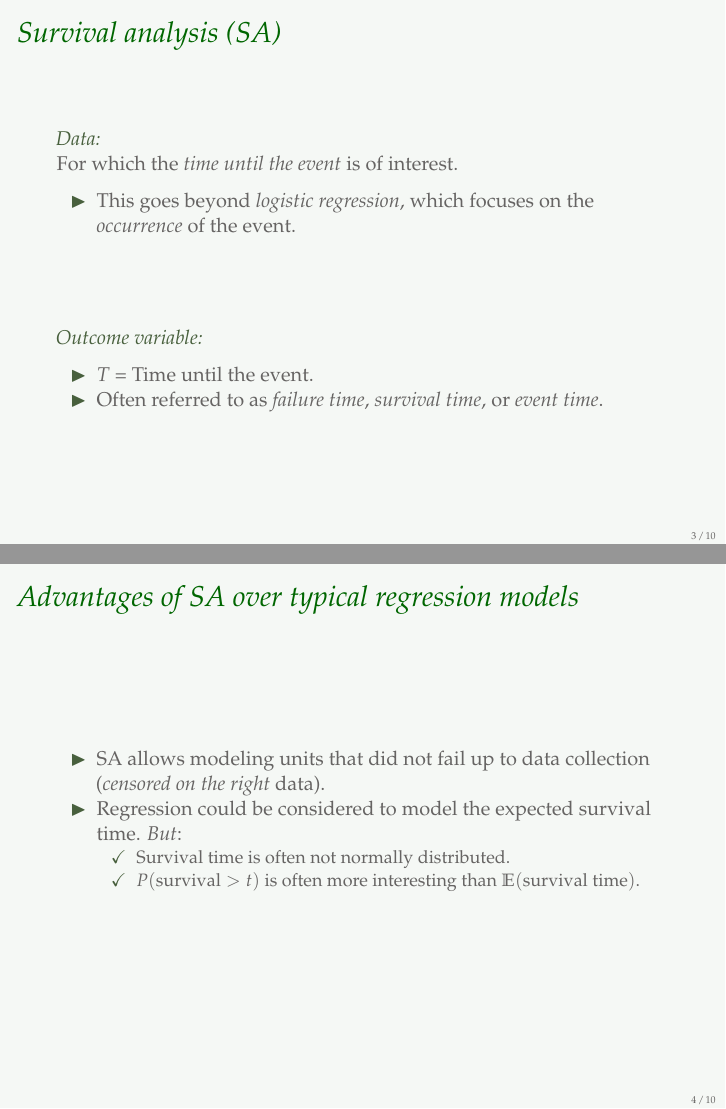
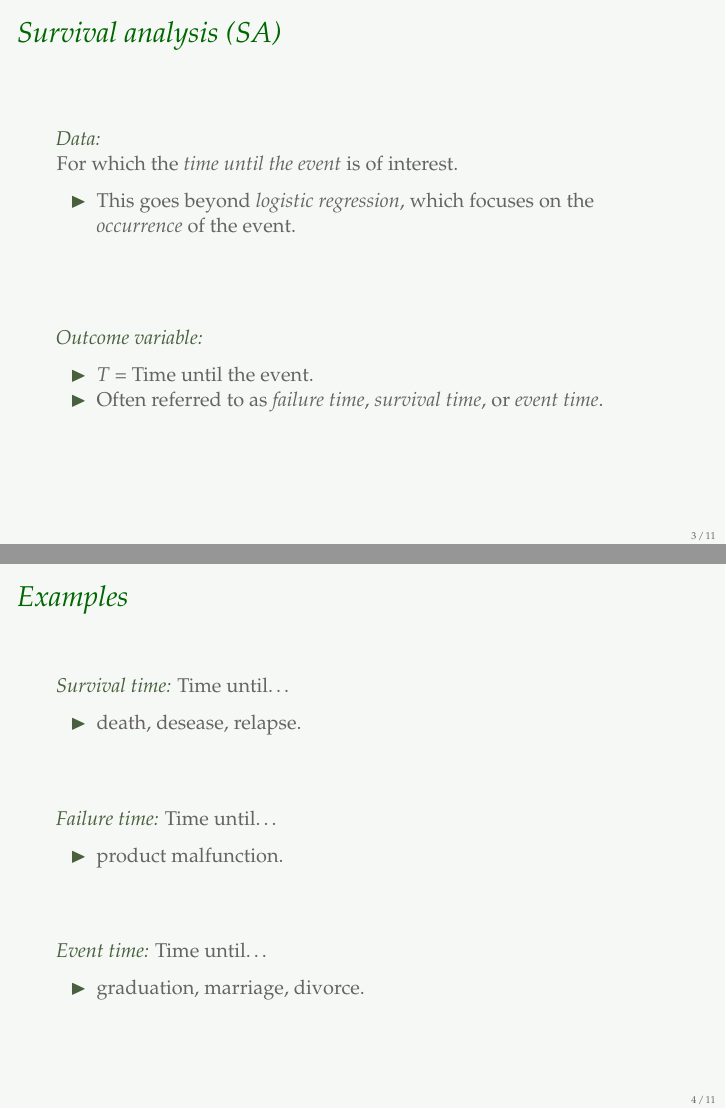
Before and after one commit to jorgetendeiro/Seminar-2020-Survival-Analysis, an R Markdown document (slides/Presentation.Rmd): pages 3 and 4 of 10 before the commit and pages 3 and 4 of 11 after it, joined at a grey line. The pictures show the output file slides/Presentation.pdf that the author committed with the source.

Commit message:
Working on slides

```diff
--- a/slides/Presentation.Rmd
+++ b/slides/Presentation.Rmd
@@ -60,6 +60,22 @@ For which the *time until the event* is of interest.
 
 - $T$ = Time until the event.
 - Often referred to as *failure time*, *survival time*, or *event time*.
+
+# Examples
+
+*\alert{Survival time: }* Time until\ldots
+
+- death, desease, relapse.
+\vfill
+
+*\alert{Failure time: }* Time until\ldots
+
+- product malfunction.
+\vfill
+
+*\alert{Event time: }* Time until\ldots
+
+- graduation, marriage, divorce.
 
 # Advantages of SA over typical regression models
 
```
Also changed, not shown: slides/Presentation.pdf.
